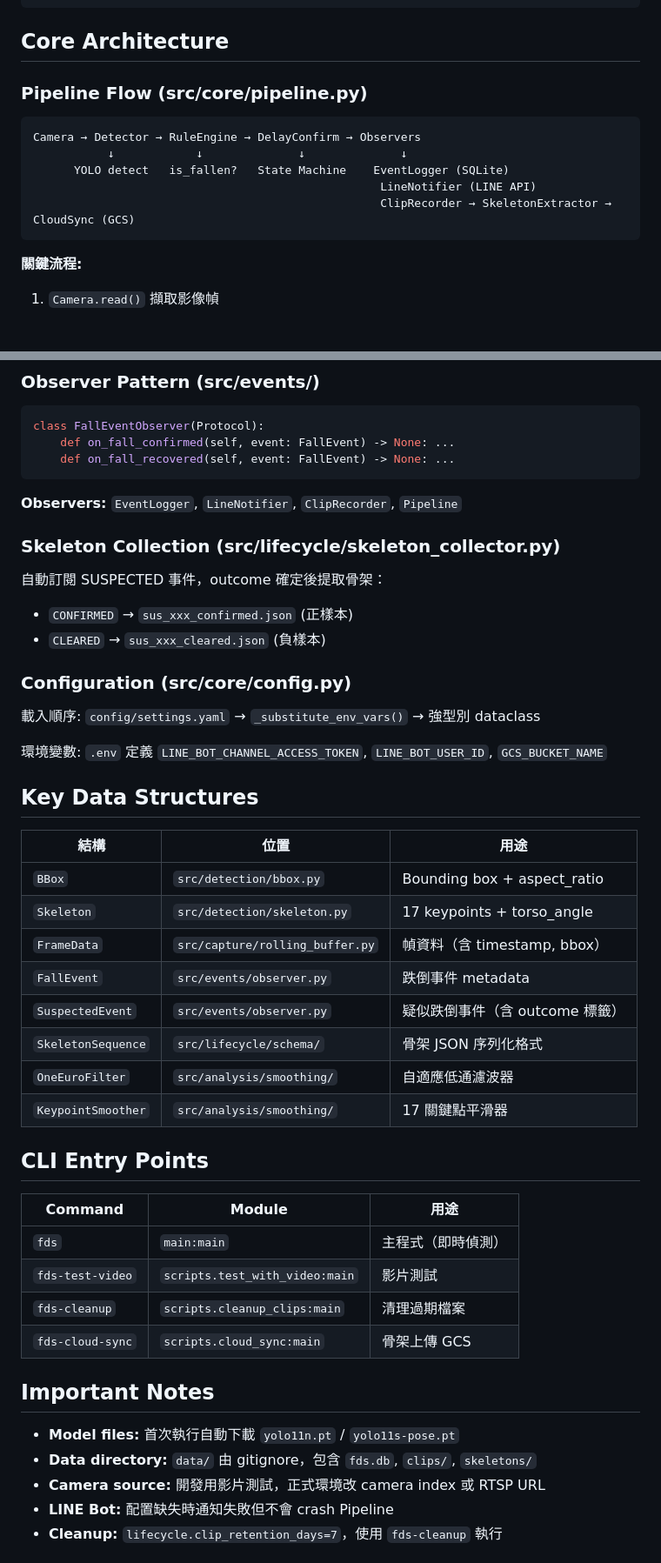
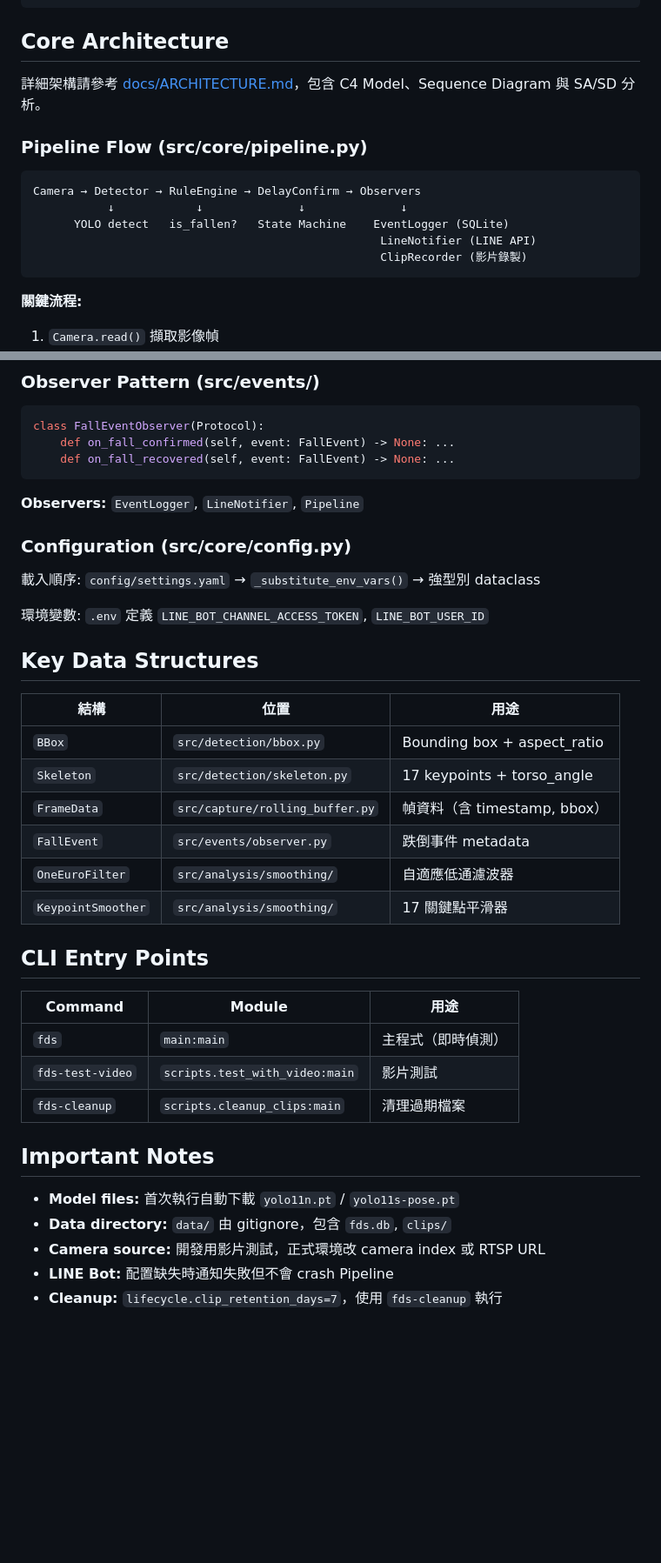
Before and after one commit to kionce57/FDS, a Markdown page: CLAUDE.md, 2 parts joined by grey strips. Shown at 87% size. Rendered like a GitHub page; blank space fills up the shorter version.

````diff
--- a/CLAUDE.md
+++ b/CLAUDE.md
@@ -38,6 +38,8 @@ docker compose logs -f fds  # 查看日誌
 
 ## Core Architecture
 
+詳細架構請參考 [docs/ARCHITECTURE.md](docs/ARCHITECTURE.md)，包含 C4 Model、Sequence Diagram 與 SA/SD 分析。
+
 ### Pipeline Flow (src/core/pipeline.py)
 
 ```
@@ -45,7 +47,7 @@ Camera → Detector → RuleEngine → DelayConfirm → Observers
            ↓            ↓              ↓              ↓
       YOLO detect   is_fallen?   State Machine    EventLogger (SQLite)
                                                    LineNotifier (LINE API)
-                                                   ClipRecorder → SkeletonExtractor → CloudSync (GCS)
+                                                   ClipRecorder (影片錄製)
 ```
 
 **關鍵流程:**
@@ -108,33 +108,24 @@ class FallEventObserver(Protocol):
     def on_fall_recovered(self, event: FallEvent) -> None: ...
 ```
 
-**Observers:** `EventLogger`, `LineNotifier`, `ClipRecorder`, `Pipeline`
-
-### Skeleton Collection (src/lifecycle/skeleton_collector.py)
-
-自動訂閱 SUSPECTED 事件，outcome 確定後提取骨架：
-
-- `CONFIRMED` → `sus_xxx_confirmed.json` (正樣本)
-- `CLEARED` → `sus_xxx_cleared.json` (負樣本)
+**Observers:** `EventLogger`, `LineNotifier`, `Pipeline`
 
 ### Configuration (src/core/config.py)
 
 載入順序: `config/settings.yaml` → `_substitute_env_vars()` → 強型別 dataclass
 
-環境變數: `.env` 定義 `LINE_BOT_CHANNEL_ACCESS_TOKEN`, `LINE_BOT_USER_ID`, `GCS_BUCKET_NAME`
+環境變數: `.env` 定義 `LINE_BOT_CHANNEL_ACCESS_TOKEN`, `LINE_BOT_USER_ID`
 
 ## Key Data Structures
 
-| 結構               | 位置                            | 用途                            |
-| ------------------ | ------------------------------- | ------------------------------- |
-| `BBox`             | `src/detection/bbox.py`         | Bounding box + aspect_ratio     |
-| `Skeleton`         | `src/detection/skeleton.py`     | 17 keypoints + torso_angle      |
-| `FrameData`        | `src/capture/rolling_buffer.py` | 幀資料（含 timestamp, bbox）    |
-| `FallEvent`        | `src/events/observer.py`        | 跌倒事件 metadata               |
-| `SuspectedEvent`   | `src/events/observer.py`        | 疑似跌倒事件（含 outcome 標籤） |
-| `SkeletonSequence` | `src/lifecycle/schema/`         | 骨架 JSON 序列化格式            |
-| `OneEuroFilter`    | `src/analysis/smoothing/`       | 自適應低通濾波器                |
-| `KeypointSmoother` | `src/analysis/smoothing/`       | 17 關鍵點平滑器                 |
+| 結構               | 位置                            | 用途                         |
+| ------------------ | ------------------------------- | ---------------------------- |
+| `BBox`             | `src/detection/bbox.py`         | Bounding box + aspect_ratio  |
+| `Skeleton`         | `src/detection/skeleton.py`     | 17 keypoints + torso_angle   |
+| `FrameData`        | `src/capture/rolling_buffer.py` | 幀資料（含 timestamp, bbox） |
+| `FallEvent`        | `src/events/observer.py`        | 跌倒事件 metadata            |
+| `OneEuroFilter`    | `src/analysis/smoothing/`       | 自適應低通濾波器             |
+| `KeypointSmoother` | `src/analysis/smoothing/`       | 17 關鍵點平滑器              |
 
 ## CLI Entry Points
 
@@ -143,12 +134,11 @@ class FallEventObserver(Protocol):
 | `fds`            | `main:main`                    | 主程式（即時偵測） |
 | `fds-test-video` | `scripts.test_with_video:main` | 影片測試           |
 | `fds-cleanup`    | `scripts.cleanup_clips:main`   | 清理過期檔案       |
-| `fds-cloud-sync` | `scripts.cloud_sync:main`      | 骨架上傳 GCS       |
 
 ## Important Notes
 
 - **Model files:** 首次執行自動下載 `yolo11n.pt` / `yolo11s-pose.pt`
-- **Data directory:** `data/` 由 gitignore，包含 `fds.db`, `clips/`, `skeletons/`
+- **Data directory:** `data/` 由 gitignore，包含 `fds.db`, `clips/`
 - **Camera source:** 開發用影片測試，正式環境改 camera index 或 RTSP URL
 - **LINE Bot:** 配置缺失時通知失敗但不會 crash Pipeline
 - **Cleanup:** `lifecycle.clip_retention_days=7`，使用 `fds-cleanup` 執行
````
Also changed, not shown: other parts of CLAUDE.md (+1 -3 lines).
